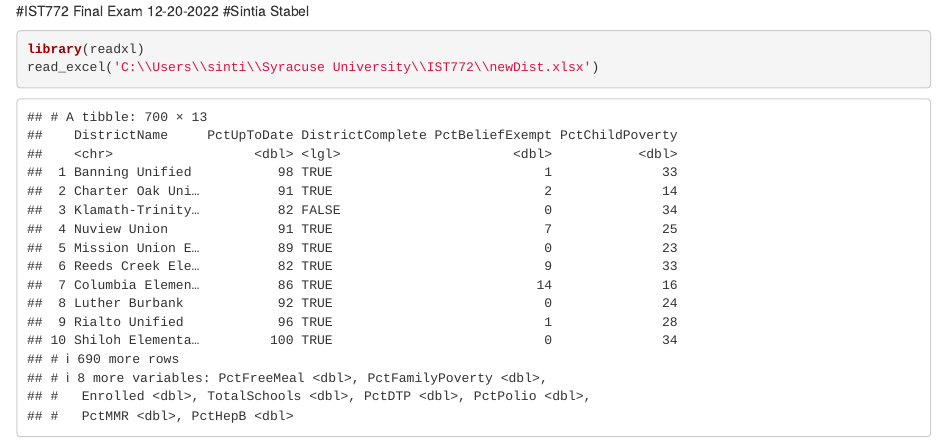
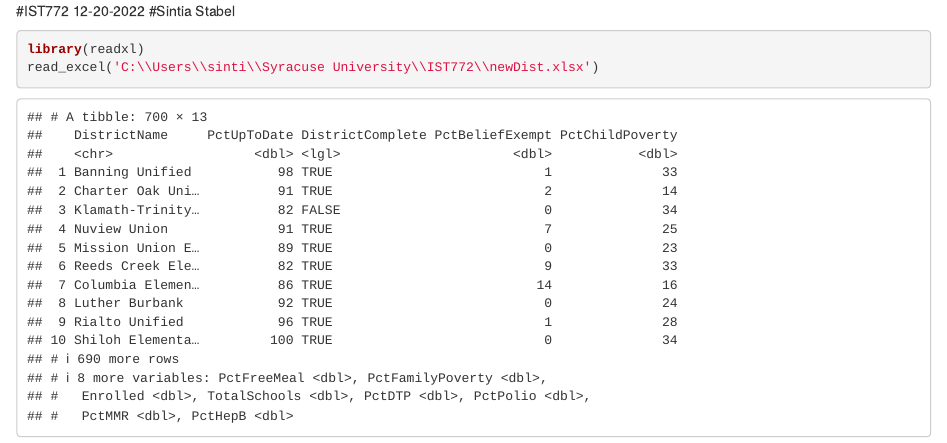
Before and after one commit to SintiaStabel/SyracuseCapstonePortfolio, an R Markdown document (5. Application of Data Science Tools/ISIST-772 Quantitative Reason/Final data Set.1.rmd): the page in a window 1100 px wide, from its top. Rendered offline with R 4.5, knitr and Pandoc, with nearby package versions; some code elsewhere in the file could not run offline.

Commit message:
Update Final data Set.1.rmd

````diff
--- a/5. Application of Data Science Tools/ISIST-772 Quantitative Reason/Final data Set.1.rmd
+++ b/5. Application of Data Science Tools/ISIST-772 Quantitative Reason/Final data Set.1.rmd
@@ -4,7 +4,7 @@ output:
   html_document: default
   pdf_document: default
 ---
-#IST772 Final Exam 12-20-2022
+#IST772 12-20-2022
 #Sintia Stabel
 
 ```{r}
````
